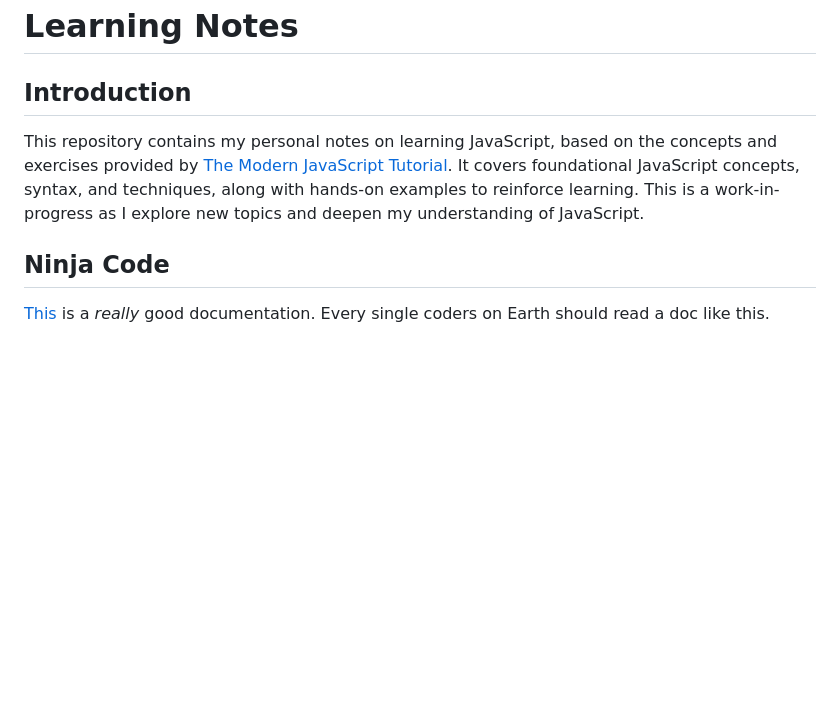
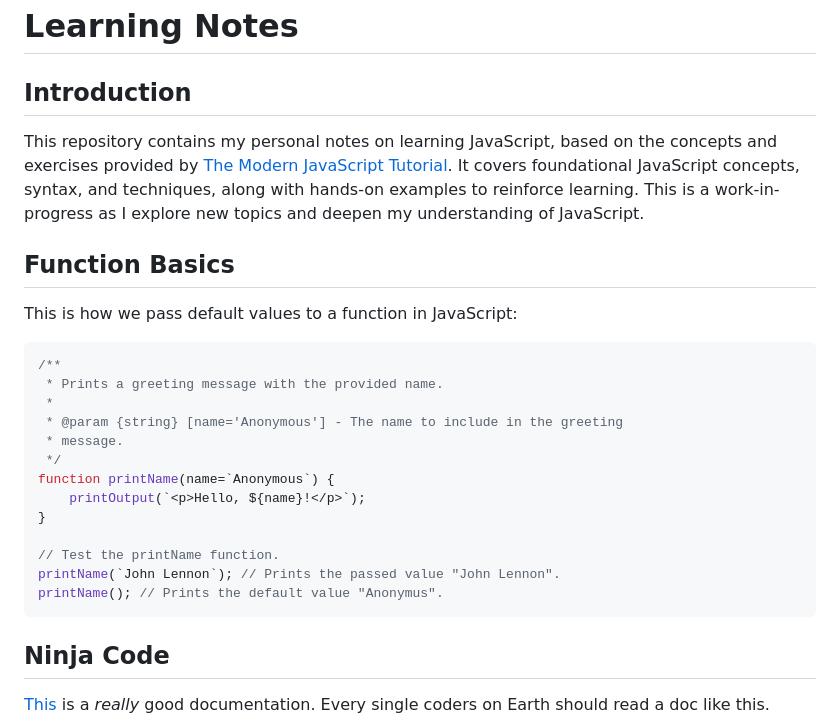
Before and after one commit to HasanNahiyanNobel/Playground-Love-JS, a Markdown page: README.md, the part around the change. Drawn GitHub-style; blank space fills up the shorter version.

Commit message:
Completed article "Function Basics".

````diff
--- a/README.md
+++ b/README.md
@@ -4,12 +4,36 @@
 
 
 ## Introduction
+
 This repository contains my personal notes on learning JavaScript, based on the
 concepts and exercises provided
 by [The Modern JavaScript Tutorial](https://javascript.info). It covers
 foundational JavaScript concepts, syntax, and techniques, along with hands-on
 examples to reinforce learning. This is a work-in-progress as I explore new
 topics and deepen my understanding of JavaScript.
+
+
+
+
+## Function Basics
+
+This is how we pass default values to a function in JavaScript:
+
+```javascript
+/**
+ * Prints a greeting message with the provided name.
+ *
+ * @param {string} [name='Anonymous'] - The name to include in the greeting
+ * message.
+ */
+function printName(name=`Anonymous`) {
+    printOutput(`<p>Hello, ${name}!</p>`);
+}
+
+// Test the printName function.
+printName(`John Lennon`); // Prints the passed value "John Lennon".
+printName(); // Prints the default value "Anonymus".
+```
 
 
 
````
